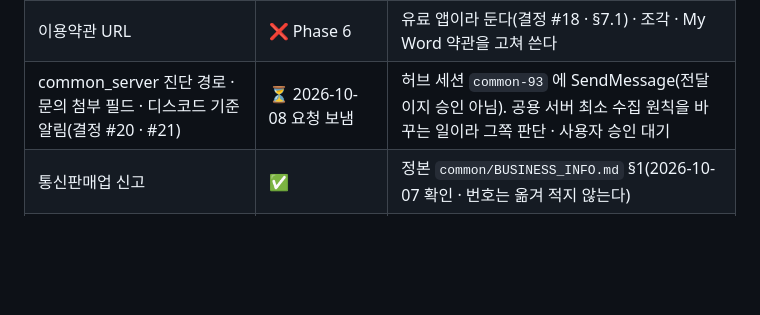
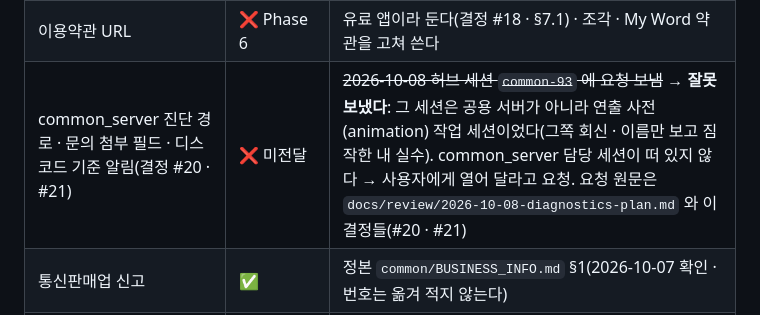
Before and after one commit to sonwheesung/OneMoreThought, a Markdown page: CLAUDE.md, the part around the change. GitHub-like rendering; blank space fills up the shorter version.

Commit message:
261008 :: [서버] 정정: 요청을 공용 서버가 아닌 연출 사전 세션에 보냈었다 · 미전달로 되돌림
common-93 을 이름만 보고 허브로 짐작했다. 그쪽 회신으로 animation 작업 세션임을 알았다. 정정 답장을 보냈다.
common_server 담당 세션은 지금 없다 → 사용자에게 열어 달라고 요청한다.

Co-Authored-By: Claude Opus 5.5 (1M context) <noreply@anthropic.com>

```diff
--- a/CLAUDE.md
+++ b/CLAUDE.md
@@ -437,7 +437,7 @@ OneMoreThought/
 | Play 유료 앱 가격 설정 · 결제 프로필 확인 | ❌ Phase 7 | 결정 #18 · 가격은 미결정 S |
 | 비공개 테스터 프로모션 코드 | ❌ Phase 7 | 비공개 트랙은 테스터도 사야 한다(§7) |
 | 이용약관 URL | ❌ Phase 6 | 유료 앱이라 둔다(결정 #18 · §7.1) · 조각 · My Word 약관을 고쳐 쓴다 |
-| common_server 진단 경로 · 문의 첨부 필드 · 디스코드 기준 알림(결정 #20 · #21) | ⏳ 2026-10-08 요청 보냄 | 허브 세션 `common-93` 에 SendMessage(전달이지 승인 아님). 공용 서버 최소 수집 원칙을 바꾸는 일이라 그쪽 판단 · 사용자 승인 대기 |
+| common_server 진단 경로 · 문의 첨부 필드 · 디스코드 기준 알림(결정 #20 · #21) | ❌ 미전달 | ~~2026-10-08 허브 세션 `common-93` 에 요청 보냄~~ → **잘못 보냈다**: 그 세션은 공용 서버가 아니라 연출 사전(animation) 작업 세션이었다(그쪽 회신 · 이름만 보고 짐작한 내 실수). common_server 담당 세션이 떠 있지 않다 → 사용자에게 열어 달라고 요청. 요청 원문은 `docs/review/2026-10-08-diagnostics-plan.md` 와 이 결정들(#20 · #21) |
 | 통신판매업 신고 | ✅ | 정본 `common/BUSINESS_INFO.md` §1(2026-10-07 확인 · 번호는 옮겨 적지 않는다) |
 | 처리방침 URL | ❌ Phase 6 | 서버가 없어도 필요하다(접근성 공개 · 데이터 보안). 게시처 미정(`vivace-games.com/<앱>/` 선례) |
 | Play 앱 생성 · 패키지 이름 | ❌ Phase 7 | 🔴 되돌릴 수 없다. 서비스명(미결정 N)이 먼저다 |
```
